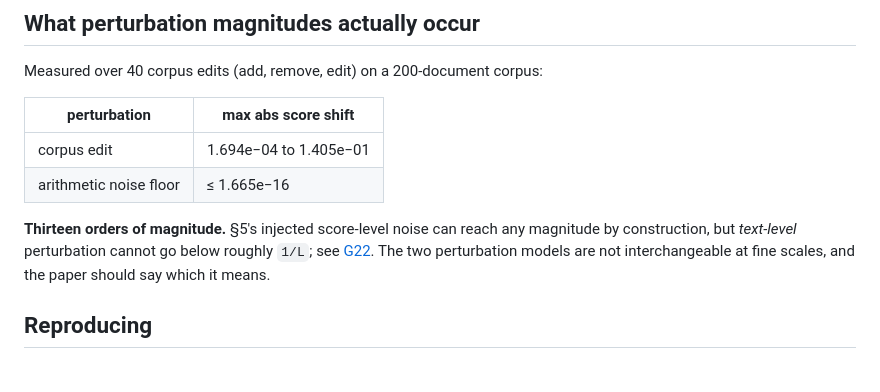
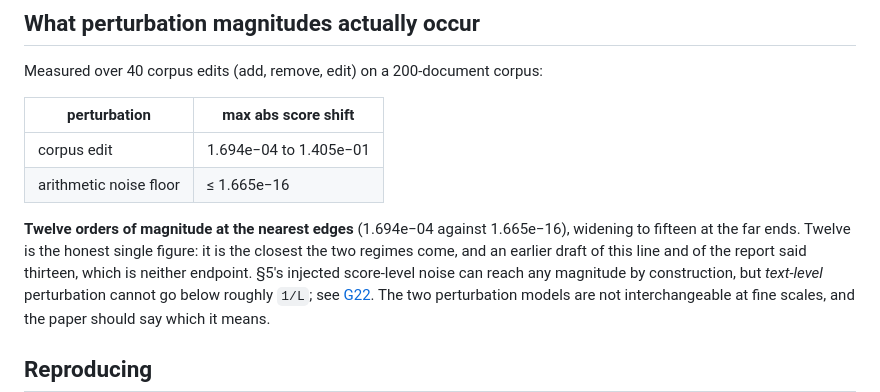
Before and after one commit to Canon-Regularis/tfidf-stability-and-sensitivity, a Markdown page: docs/perturbation_notes.md, the part around the change. Drawn GitHub-style; blank space fills up the shorter version.

```diff
--- a/docs/perturbation_notes.md
+++ b/docs/perturbation_notes.md
@@ -81,7 +81,11 @@ Measured over 40 corpus edits (add, remove, edit) on a 200-document corpus:
 | corpus edit | 1.694e−04 to 1.405e−01 |
 | arithmetic noise floor | ≤ 1.665e−16 |
 
-**Thirteen orders of magnitude.** §5's injected score-level noise can reach any
+**Twelve orders of magnitude at the nearest edges** (1.694e−04 against
+1.665e−16), widening to fifteen at the far ends. Twelve is the honest single
+figure: it is the closest the two regimes come, and an earlier draft of this
+line and of the report said thirteen, which is neither endpoint. §5's injected
+score-level noise can reach any
 magnitude by construction, but *text-level* perturbation cannot go below roughly
 `1/L`; see [G22](spec_addenda.md#g22). The two perturbation models are not
 interchangeable at fine scales, and the paper should say which it means.
```
Also changed, not shown: README.md (+3 -1 lines).
